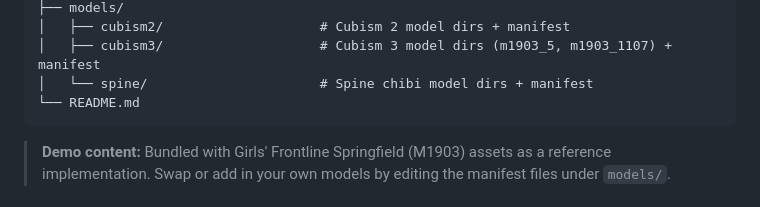
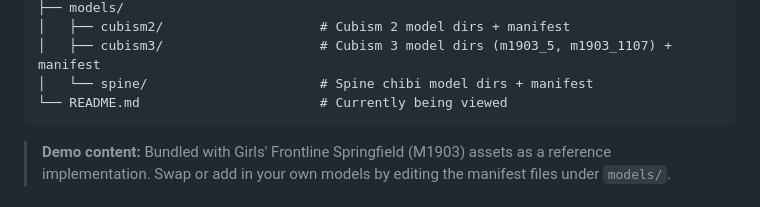
Before and after one commit to 4163/pixijs-live2d-spine-viewer, a Markdown page: README.md, the part around the change. Rendered like a GitHub page.

````diff
--- a/README.md
+++ b/README.md
@@ -48,7 +48,7 @@ Implementation uses *Girls' Frontline* models (specifically M1903 Springfield),
 │   ├── cubism2/                    # Cubism 2 model dirs + manifest
 │   ├── cubism3/                    # Cubism 3 model dirs (m1903_5, m1903_1107) + manifest
 │   └── spine/                      # Spine chibi model dirs + manifest
-└── README.md
+└── README.md						# Currently being viewed
 ```
 
 > **Demo content:** Bundled with Girls' Frontline Springfield (M1903) assets as a reference implementation. Swap or add in your own models by editing the manifest files under `models/`.
````
